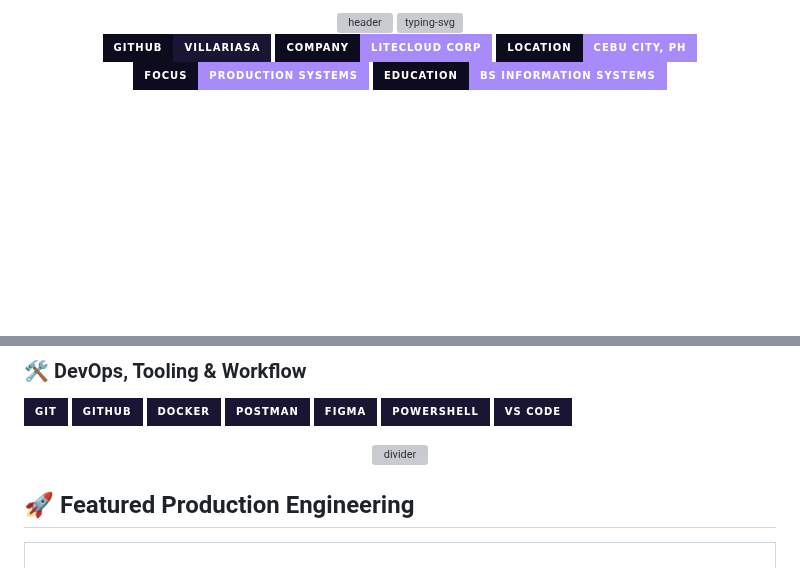
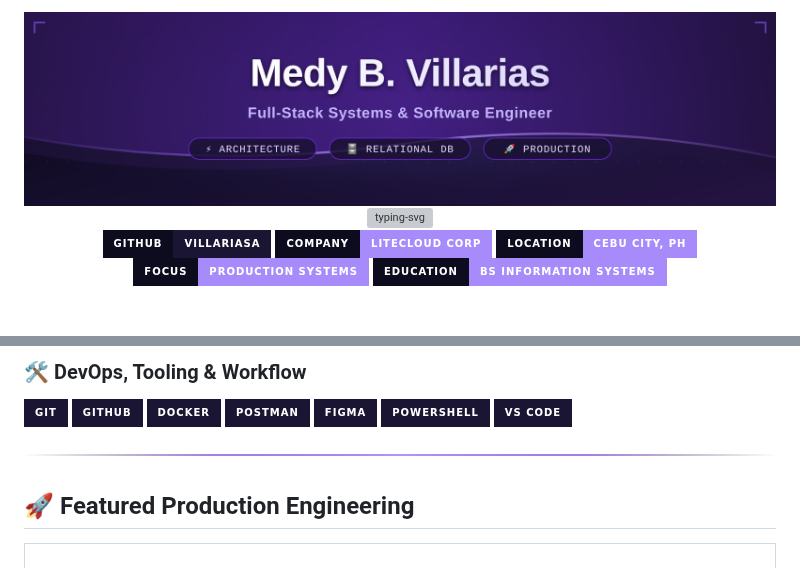
Before and after one commit to villariasa/villariasa, a Markdown page: README.md, 2 parts joined by grey strips. Rendered like a GitHub page; pictures changed too: divider.png (added), header.png (added); badges without logos; blank space fills up the shorter version; grey boxes are pictures that could not be loaded.

```diff
--- a/README.md
+++ b/README.md
@@ -1,6 +1,6 @@
 <div align="center">
 
-<img src="https://raw.githubusercontent.com/villariasa/villariasa/main/header.svg?v=2" alt="header" width="100%"/>
+<img src="header.png" alt="header" width="100%"/>
 
 <img src="https://readme-typing-svg.demolab.com?font=JetBrains+Mono&weight=500&size=17&duration=3200&pause=1000&color=A78BFA&center=true&vCenter=true&width=700&height=40&lines=Architecting+end-to-end+web%2C+desktop+%26+database+systems.;Relational+Schema+Design+%E2%86%92+Service+APIs+%E2%86%92+Reactive+UIs.;Shipping+production-grade+operational+software+at+scale." alt="typing-svg"/>
 
@@ -139,7 +139,7 @@ Desktop & DevOps   █████░░░░░░░░░░░░░░░
 </p>
 
 <div align="center">
-  <img src="https://raw.githubusercontent.com/villariasa/villariasa/main/divider.svg?v=2" alt="divider"/>
+  <img src="divider.png" alt="divider"/>
 </div>
 
 ## 🚀 Featured Production Engineering
```
Also changed, not shown: other parts of README.md (+7 -7 lines), footer.png (added), tech-stack-row1.png (added), tech-stack-row2.png (added).
